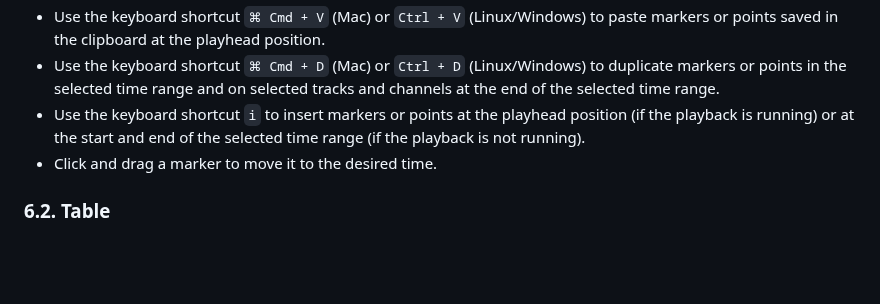
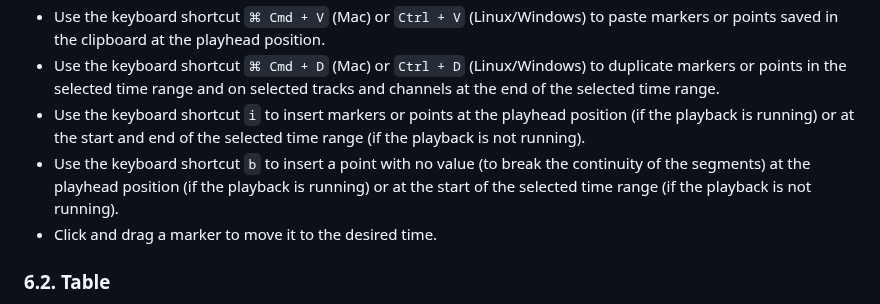
Before and after one commit to Ircam-Partiels/Partiels, a Markdown page: Docs/Partiels-Manual.md, the part around the change. GitHub-like rendering; blank space fills up the shorter version.

Commit message:
Docs/Partiels-Manual.md: update edition part

```diff
--- a/Docs/Partiels-Manual.md
+++ b/Docs/Partiels-Manual.md
@@ -302,6 +302,7 @@ On the graphical plot, markers are represented by vertical lines on the timeline
 - Use the keyboard shortcut `⌘ Cmd + V` (Mac) or `Ctrl + V` (Linux/Windows) to paste markers or points saved in the clipboard at the playhead position.
 - Use the keyboard shortcut `⌘ Cmd + D` (Mac) or `Ctrl + D` (Linux/Windows) to duplicate markers or points in the selected time range and on selected tracks and channels at the end of the selected time range.
 - Use the keyboard shortcut `i` to insert markers or points at the playhead position (if the playback is running) or at the start and end of the selected time range (if the playback is not running).
+- Use the keyboard shortcut `b` to insert a point with no value (to break the continuity of the segments) at the playhead position (if the playback is running) or at the start of the selected time range (if the playback is not running).
 - Click and drag a marker to move it to the desired time.
 
 ### 6.2. Table
```
